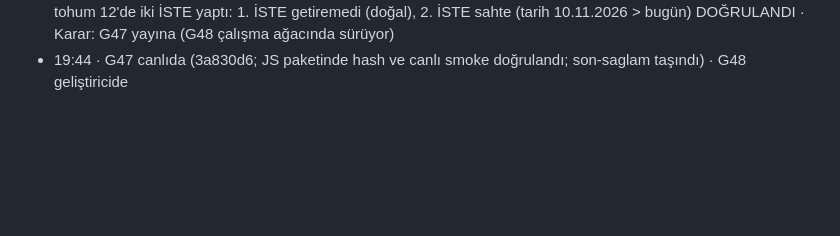
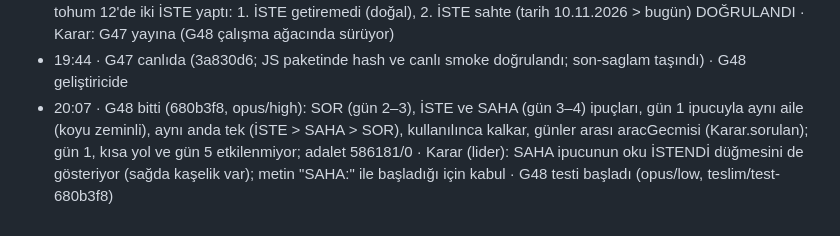
Before and after one commit to tombikdoner10/civil-game-jam, a Markdown page: JOURNAL.md, the part around the change. Drawn GitHub-style; blank space fills up the shorter version.

Commit message:
G48 bitti; testi başladı
Co-Authored-By: Claude Opus 5.5 <noreply@anthropic.com>

```diff
--- a/JOURNAL.md
+++ b/JOURNAL.md
@@ -212,3 +212,4 @@ Proje hafızası: lider her döngü adımında bir satır ekler. `scripts/durum.
 - 19:24 · G47 bitti (001ab61 + ea4cdc6, opus/high): 13 kusur türünün hepsini gören oyun %2,7 → %100 (1000 tohum, her tür tanıtıldığı gün); gün 1 birebir aynı (1000 tohum JSON karşılaştırması), gün 2–5 dosyaları değişti (tohum 1 video notları güncellenmeli); sahte rapor: oyunun 2. İSTE'sinden itibaren sahte gelene kadar sahte (gün 3+, günler arası isteGecmisi); üretici kısıtı: elle düzeltme/imza yok ile başka bina belgesi aynı dosyada gelmez (gizlenen kanıt hatası); adalet 586181/0 · G47 testi (opus/low, teslim/test-ea4cdc6) ve G48 ipuçları (opus/high) paralel
 - 19:42 · Test (G47, opus/low, hatasız): gün 4 tohum 1 ve 2'de dere, fay, sıvılaşma, etüt yok, imzasız ruhsat geldi; gün 5'te elle düzeltme, sahte ruhsat, başka bina belgesi geldi; taşma yok; gerileme yok (gün 1 aynı) GEÇTİ · Bulgular: gün 5 dosya 7'de kaşe ilerlemedi → lider uzun beklemeyle yeniden oynattı: 8/8 dosya ilerledi, gün sonu açıldı (test zamanlaması: belgeler yerleşirken tıklandı, hata değil); sahte rapor oyunda görülemedi → lider gün 3 tohum 12'de iki İSTE yaptı: 1. İSTE getiremedi (doğal), 2. İSTE sahte (tarih 10.11.2026 > bugün) DOĞRULANDI · Karar: G47 yayına (G48 çalışma ağacında sürüyor)
 - 19:44 · G47 canlıda (3a830d6; JS paketinde hash ve canlı smoke doğrulandı; son-saglam taşındı) · G48 geliştiricide
+- 20:07 · G48 bitti (680b3f8, opus/high): SOR (gün 2–3), İSTE ve SAHA (gün 3–4) ipuçları, gün 1 ipucuyla aynı aile (koyu zeminli), aynı anda tek (İSTE > SAHA > SOR), kullanılınca kalkar, günler arası aracGecmisi (Karar.sorulan); gün 1, kısa yol ve gün 5 etkilenmiyor; adalet 586181/0 · Karar (lider): SAHA ipucunun oku İSTENDİ düğmesini de gösteriyor (sağda kaşelik var); metin "SAHA:" ile başladığı için kabul · G48 testi başladı (opus/low, teslim/test-680b3f8)
```
Also changed, not shown: TASKS.md (+1 -1 lines).
